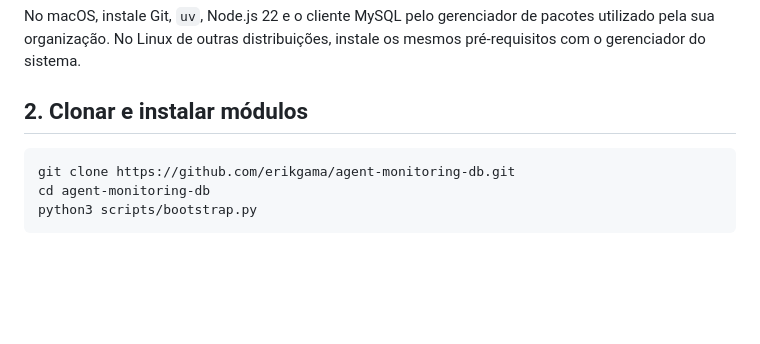
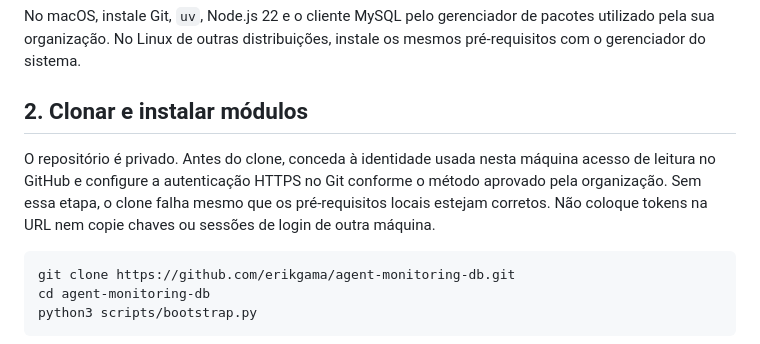
Before and after one commit to erikgama/agent-monitoring-db, a Markdown page: docs/SETUP.md, the part around the change. Drawn GitHub-style; blank space fills up the shorter version.

Commit message:
Document private repository access for fresh VM setup

````diff
--- a/docs/SETUP.md
+++ b/docs/SETUP.md
@@ -31,6 +31,12 @@ pacotes utilizado pela sua organização. No Linux de outras distribuições,
 instale os mesmos pré-requisitos com o gerenciador do sistema.
 
 ## 2. Clonar e instalar módulos
+
+O repositório é privado. Antes do clone, conceda à identidade usada nesta
+máquina acesso de leitura no GitHub e configure a autenticação HTTPS no Git
+conforme o método aprovado pela organização. Sem essa etapa, o clone falha
+mesmo que os pré-requisitos locais estejam corretos. Não coloque tokens na URL
+nem copie chaves ou sessões de login de outra máquina.
 
 ```sh
 git clone https://github.com/erikgama/agent-monitoring-db.git
````
